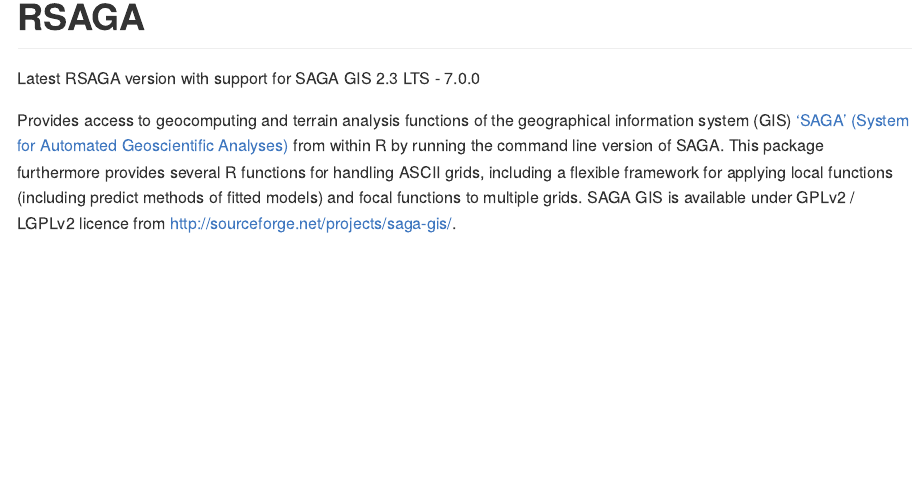
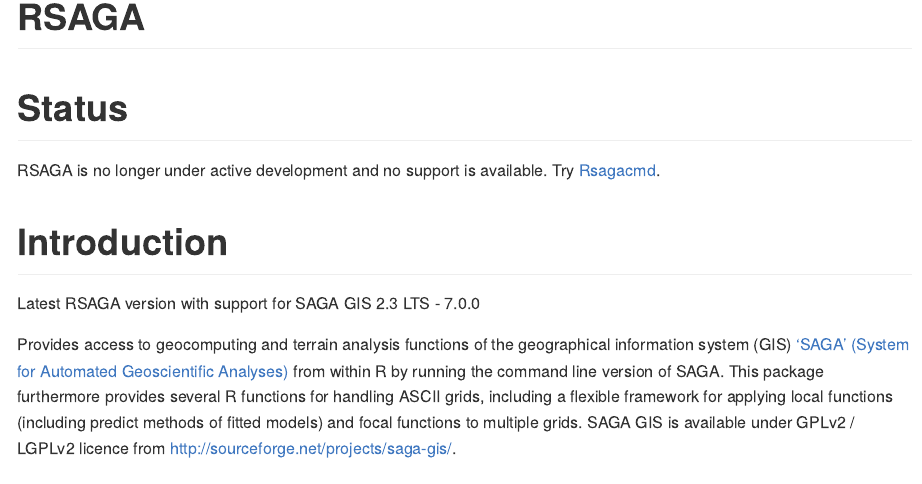
Before and after one commit to r-spatial/RSAGA, an R Markdown document (README.Rmd): the page in a window 1100 px wide, from its top. The pictures show the output file README.md that the author committed with the source, drawn offline in the style of GitHub; badge pictures from the web are left out.

Commit message:
Status message

```diff
--- a/README.Rmd
+++ b/README.Rmd
@@ -14,7 +14,17 @@
 
 # RSAGA
 
+<!-- badges: start -->
 [![Travis build status](https://travis-ci.org/r-spatial/RSAGA.svg?branch=master)](https://travis-ci.org/r-spatial/RSAGA)
+[![Lifecycle: retired](https://img.shields.io/badge/lifecycle-dormant-blue.svg)](https://www.tidyverse.org/lifecycle/#dormant)
+<!-- badges: end -->
+
+# Status
+
+RSAGA is no longer under active development and no support is available. Try
+[Rsagacmd](https://github.com/stevenpawley/Rsagacmd).
+
+# Introduction
 
 Latest RSAGA version with support for SAGA GIS 2.3 LTS - 7.0.0
 
```
Also changed, not shown: README.md.
